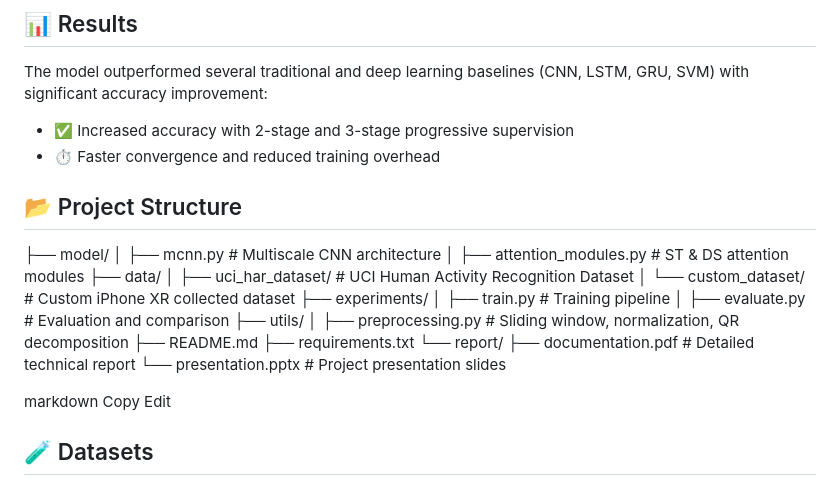
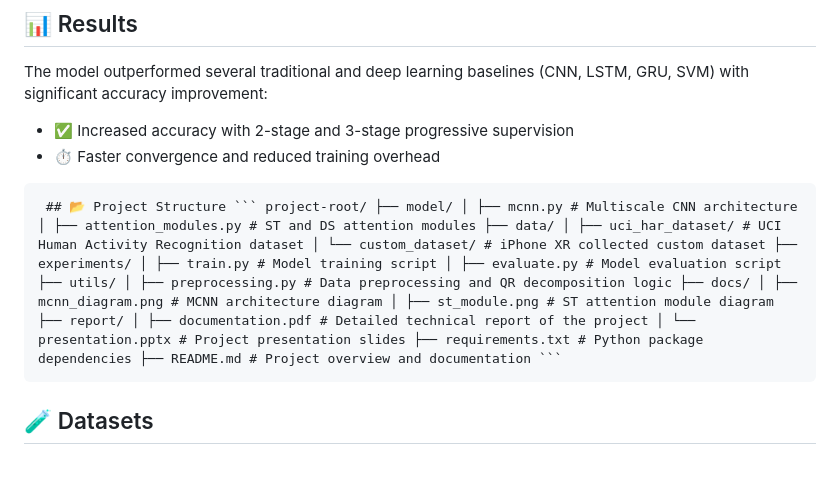
Before and after one commit to PaladuguSriTeja574/Human_Activity_Recognisation, a Markdown page: README.md, the part around the change. Rendered like a GitHub page.

````diff
--- a/README.md
+++ b/README.md
@@ -27,27 +27,9 @@ The model outperformed several traditional and deep learning baselines (CNN, LST
 - ✅ Increased accuracy with 2-stage and 3-stage progressive supervision
 - ⏱️  Faster convergence and reduced training overhead
 
-## 📂 Project Structure
-├── model/
-  │ ├── mcnn.py # Multiscale CNN architecture
-  │ ├── attention_modules.py # ST & DS attention modules
-├── data/
-  │ ├── uci_har_dataset/ # UCI Human Activity Recognition Dataset
-  │ └── custom_dataset/ # Custom iPhone XR collected dataset
-├── experiments/
-  │ ├── train.py # Training pipeline
-  │ ├── evaluate.py # Evaluation and comparison
-├── utils/
-  │ ├── preprocessing.py # Sliding window, normalization, QR decomposition
-├── README.md
-├── requirements.txt
-└── report/
-├── documentation.pdf # Detailed technical report
-└── presentation.pptx # Project presentation slides
 
-markdown
-Copy
-Edit
+<pre lang="markdown"> ## 📂 Project Structure ``` project-root/ ├── model/ │ ├── mcnn.py # Multiscale CNN architecture │ ├── attention_modules.py # ST and DS attention modules ├── data/ │ ├── uci_har_dataset/ # UCI Human Activity Recognition dataset │ └── custom_dataset/ # iPhone XR collected custom dataset ├── experiments/ │ ├── train.py # Model training script │ ├── evaluate.py # Model evaluation script ├── utils/ │ ├── preprocessing.py # Data preprocessing and QR decomposition logic ├── docs/ │ ├── mcnn_diagram.png # MCNN architecture diagram │ ├── st_module.png # ST attention module diagram ├── report/ │ ├── documentation.pdf # Detailed technical report of the project │ └── presentation.pptx # Project presentation slides ├── requirements.txt # Python package dependencies ├── README.md # Project overview and documentation ``` </pre>
+
 
 ## 🧪 Datasets
 - [UCI HAR Dataset](https://archive.ics.uci.edu/ml/datasets/human+activity+recognition+using+smartphones)
````
